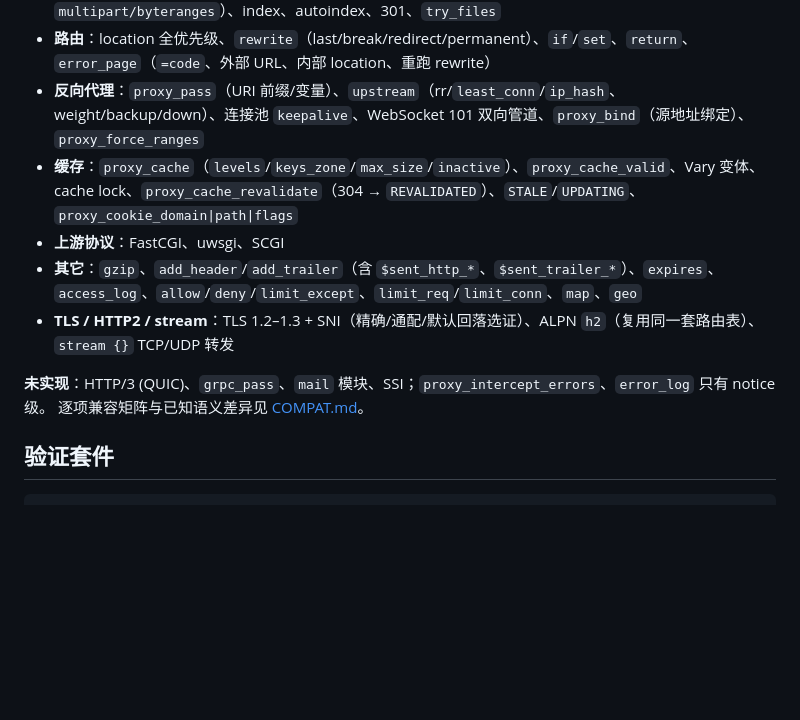
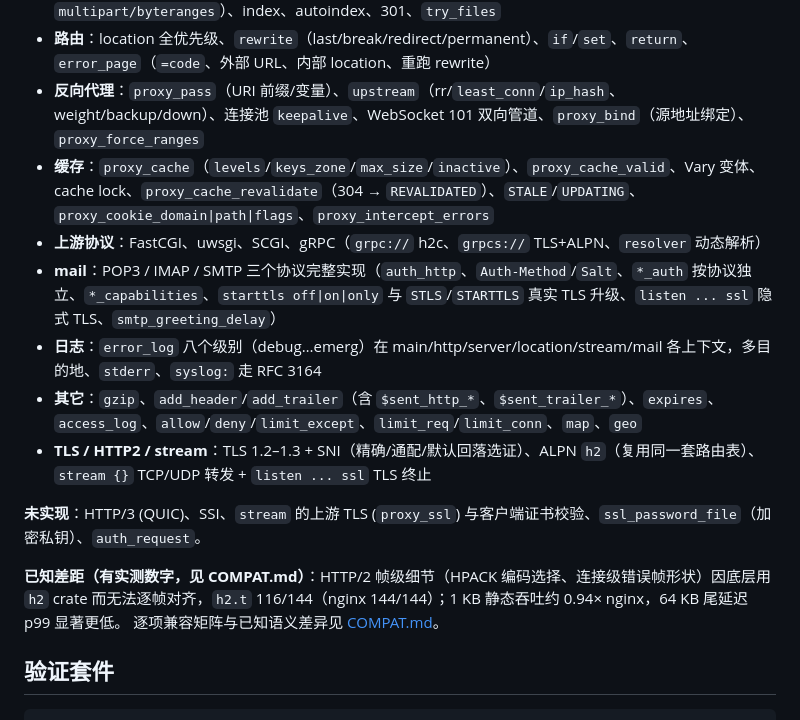
Before and after one commit to 123123213weqw/ngxrs, a Markdown page: README.md, the part around the change. Rendered like a GitHub page; blank space fills up the shorter version.

Commit message:
docs(readme): refresh status for mail, grpc, error_log levels, stream TLS, proxy_intercept_errors. Removes four entries that were listed as unimplemented but have since shipped and been verified, and records the measured gaps instead of a blanket claim: h2 frame-level detail (116/144 against nginx, re-measured) and 1 KB throughput ~0.94x.

```diff
--- a/README.md
+++ b/README.md
@@ -34,12 +34,16 @@ python3 tests/parity.py         # 差分测试：同一请求分别打 nginx / n
 - **静态文件**：`sendfile(2)`、ETag/Last-Modified、条件请求、Range（单段 + 多段 `multipart/byteranges`）、index、autoindex、301、`try_files`
 - **路由**：location 全优先级、`rewrite`（last/break/redirect/permanent）、`if`/`set`、`return`、`error_page`（`=code`、外部 URL、内部 location、重跑 rewrite）
 - **反向代理**：`proxy_pass`（URI 前缀/变量）、`upstream`（rr/`least_conn`/`ip_hash`、weight/backup/down）、连接池 `keepalive`、WebSocket 101 双向管道、`proxy_bind`（源地址绑定）、`proxy_force_ranges`
-- **缓存**：`proxy_cache`（`levels`/`keys_zone`/`max_size`/`inactive`）、`proxy_cache_valid`、Vary 变体、cache lock、`proxy_cache_revalidate`（304 → `REVALIDATED`）、`STALE`/`UPDATING`、`proxy_cookie_domain|path|flags`
-- **上游协议**：FastCGI、uwsgi、SCGI
+- **缓存**：`proxy_cache`（`levels`/`keys_zone`/`max_size`/`inactive`）、`proxy_cache_valid`、Vary 变体、cache lock、`proxy_cache_revalidate`（304 → `REVALIDATED`）、`STALE`/`UPDATING`、`proxy_cookie_domain|path|flags`、`proxy_intercept_errors`
+- **上游协议**：FastCGI、uwsgi、SCGI、gRPC（`grpc://` h2c、`grpcs://` TLS+ALPN、`resolver` 动态解析）
+- **mail**：POP3 / IMAP / SMTP 三个协议完整实现（`auth_http`、`Auth-Method`/`Salt`、`*_auth` 按协议独立、`*_capabilities`、`starttls off|on|only` 与 `STLS`/`STARTTLS` 真实 TLS 升级、`listen ... ssl` 隐式 TLS、`smtp_greeting_delay`）
+- **日志**：`error_log` 八个级别（debug…emerg）在 main/http/server/location/stream/mail 各上下文，多目的地、`stderr`、`syslog:` 走 RFC 3164
 - **其它**：`gzip`、`add_header`/`add_trailer`（含 `$sent_http_*`、`$sent_trailer_*`）、`expires`、`access_log`、`allow`/`deny`/`limit_except`、`limit_req`/`limit_conn`、`map`、`geo`
-- **TLS / HTTP2 / stream**：TLS 1.2–1.3 + SNI（精确/通配/默认回落选证）、ALPN `h2`（复用同一套路由表）、`stream {}` TCP/UDP 转发
+- **TLS / HTTP2 / stream**：TLS 1.2–1.3 + SNI（精确/通配/默认回落选证）、ALPN `h2`（复用同一套路由表）、`stream {}` TCP/UDP 转发 + `listen ... ssl` TLS 终止
 
-**未实现**：HTTP/3 (QUIC)、`grpc_pass`、`mail` 模块、SSI；`proxy_intercept_errors`、`error_log` 只有 notice 级。
+**未实现**：HTTP/3 (QUIC)、SSI、`stream` 的上游 TLS (`proxy_ssl`) 与客户端证书校验、`ssl_password_file`（加密私钥）、`auth_request`。
+
+**已知差距（有实测数字，见 COMPAT.md）**：HTTP/2 帧级细节（HPACK 编码选择、连接级错误帧形状）因底层用 `h2` crate 而无法逐帧对齐，`h2.t` 116/144（nginx 144/144）；1 KB 静态吞吐约 0.94× nginx，64 KB 尾延迟 p99 显著更低。
 逐项兼容矩阵与已知语义差异见 [COMPAT.md](COMPAT.md)。
 
 ## 验证套件
```
